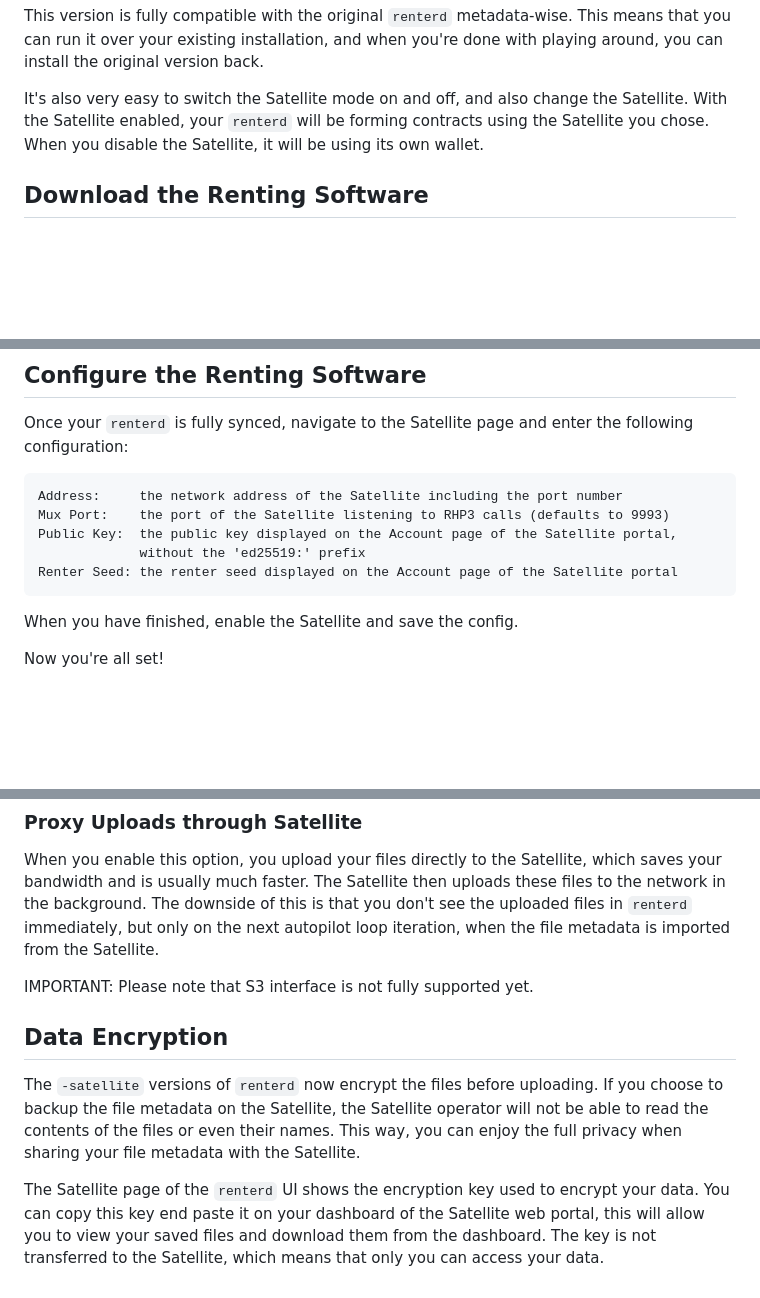
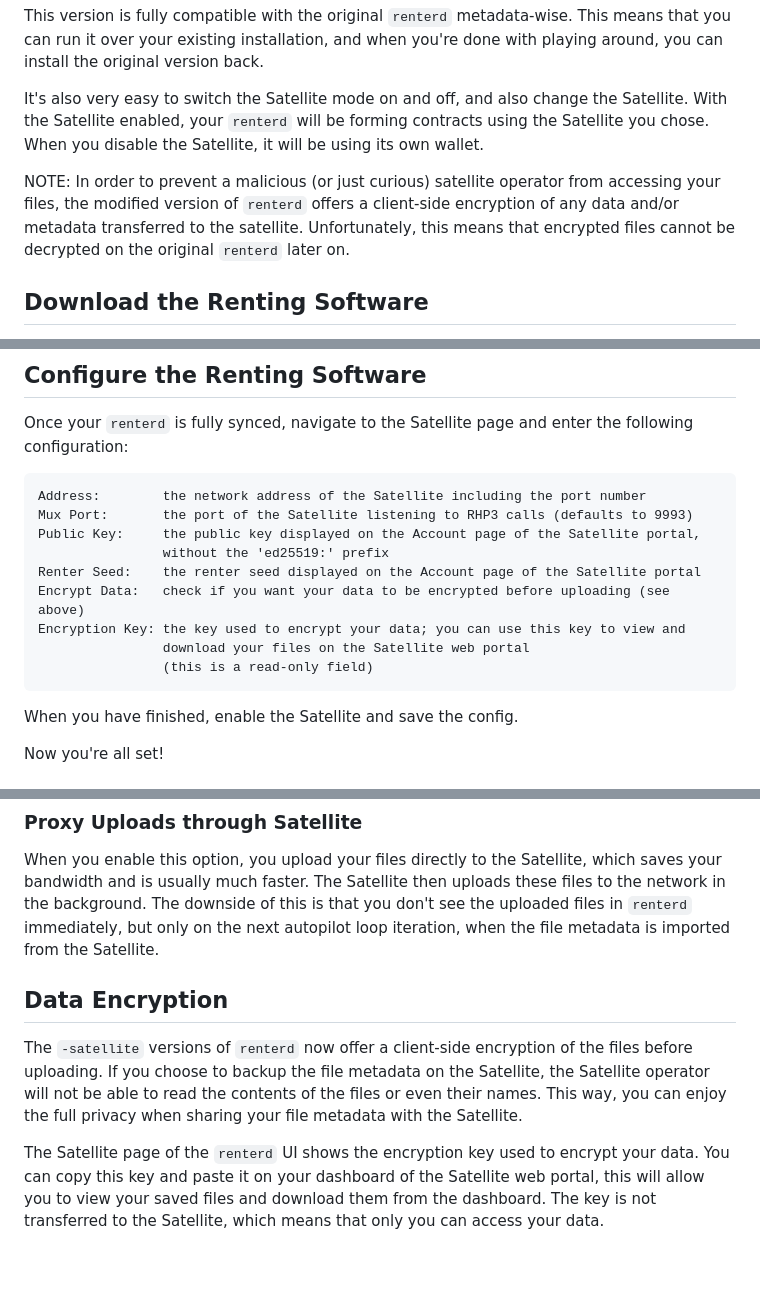
Before and after one commit to mike76-dev/sia-satellite, a Markdown page: RENT.md, 3 parts joined by grey strips. Rendered like a GitHub page; blank space fills up the shorter version.

````diff
--- a/RENT.md
+++ b/RENT.md
@@ -5,6 +5,8 @@ In the future, Satellite support will be built into [`renterd`](https://github.c
 This version is fully compatible with the original `renterd` metadata-wise. This means that you can run it over your existing installation, and when you're done with playing around, you can install the original version back.
 
 It's also very easy to switch the Satellite mode on and off, and also change the Satellite. With the Satellite enabled, your `renterd` will be forming contracts using the Satellite you chose. When you disable the Satellite, it will be using its own wallet.
+
+NOTE: In order to prevent a malicious (or just curious) satellite operator from accessing your files, the modified version of `renterd` offers a client-side encryption of any data and/or metadata transferred to the satellite. Unfortunately, this means that encrypted files cannot be decrypted on the original `renterd` later on.
 
 ## Download the Renting Software
 
@@ -34,11 +36,15 @@ Once a payment has been made to your account, you will be able to see the Satell
 
 Once your `renterd` is fully synced, navigate to the Satellite page and enter the following configuration:
 ```
-Address:     the network address of the Satellite including the port number
-Mux Port:    the port of the Satellite listening to RHP3 calls (defaults to 9993)
-Public Key:  the public key displayed on the Account page of the Satellite portal,
-             without the 'ed25519:' prefix
-Renter Seed: the renter seed displayed on the Account page of the Satellite portal
+Address:        the network address of the Satellite including the port number
+Mux Port:       the port of the Satellite listening to RHP3 calls (defaults to 9993)
+Public Key:     the public key displayed on the Account page of the Satellite portal,
+                without the 'ed25519:' prefix
+Renter Seed:    the renter seed displayed on the Account page of the Satellite portal
+Encrypt Data:   check if you want your data to be encrypted before uploading (see above)
+Encryption Key: the key used to encrypt your data; you can use this key to view and
+                download your files on the Satellite web portal
+                (this is a read-only field)
 ```
 When you have finished, enable the Satellite and save the config.
 
@@ -60,10 +66,8 @@ This option needs both _Auto Renew Contracts_ and _Backup File Metadata_ to be e
 ### Proxy Uploads through Satellite
 When you enable this option, you upload your files directly to the Satellite, which saves your bandwidth and is usually much faster. The Satellite then uploads these files to the network in the background. The downside of this is that you don't see the uploaded files in `renterd` immediately, but only on the next autopilot loop iteration, when the file metadata is imported from the Satellite.
 
-IMPORTANT: Please note that S3 interface is not fully supported yet.
-
 ## Data Encryption
 
-The `-satellite` versions of `renterd` now encrypt the files before uploading. If you choose to backup the file metadata on the Satellite, the Satellite operator will not be able to read the contents of the files or even their names. This way, you can enjoy the full privacy when sharing your file metadata with the Satellite.
+The `-satellite` versions of `renterd` now offer a client-side encryption of the files before uploading. If you choose to backup the file metadata on the Satellite, the Satellite operator will not be able to read the contents of the files or even their names. This way, you can enjoy the full privacy when sharing your file metadata with the Satellite.
 
-The Satellite page of the `renterd` UI shows the encryption key used to encrypt your data. You can copy this key end paste it on your dashboard of the Satellite web portal, this will allow you to view your saved files and download them from the dashboard. The key is not transferred to the Satellite, which means that only you can access your data.
+The Satellite page of the `renterd` UI shows the encryption key used to encrypt your data. You can copy this key and paste it on your dashboard of the Satellite web portal, this will allow you to view your saved files and download them from the dashboard. The key is not transferred to the Satellite, which means that only you can access your data.
````
Also changed, not shown: SETUP.md (+7 -7 lines).
